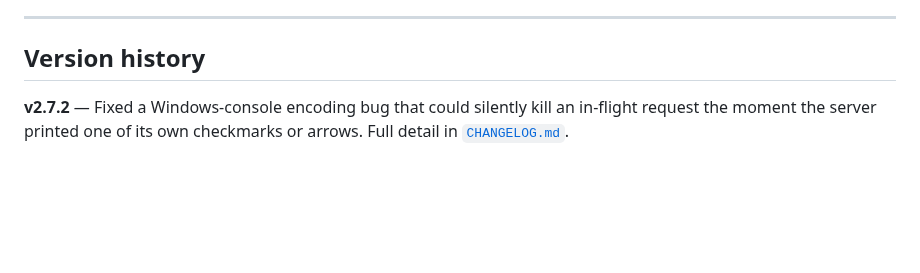
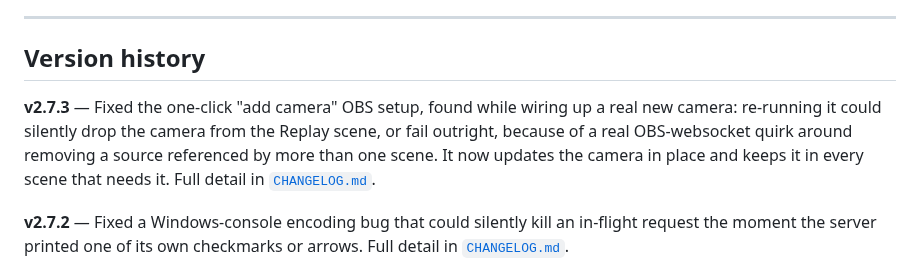
Before and after one commit to BridestoweBelstoneCC/Cricket-Live-Stream, a Markdown page: README.md, the part around the change. GitHub-like rendering; blank space fills up the shorter version.

Commit message:
v2.7.3 release prep: changelog and README version history
Co-Authored-By: Claude Sonnet 5 <noreply@anthropic.com>

```diff
--- a/README.md
+++ b/README.md
@@ -491,6 +491,12 @@ The only costs are what you're likely already paying: a camera, a laptop, and a
 
 ## Version history
 
+**v2.7.3** — Fixed the one-click "add camera" OBS setup, found while wiring up a real new
+camera: re-running it could silently drop the camera from the Replay scene, or fail outright,
+because of a real OBS-websocket quirk around removing a source referenced by more than one
+scene. It now updates the camera in place and keeps it in every scene that needs it. Full
+detail in [`CHANGELOG.md`](CHANGELOG.md).
+
 **v2.7.2** — Fixed a Windows-console encoding bug that could silently kill an in-flight
 request the moment the server printed one of its own checkmarks or arrows. Full detail in
 [`CHANGELOG.md`](CHANGELOG.md).
```
Also changed, not shown: CHANGELOG.md (+1 -1 lines).
